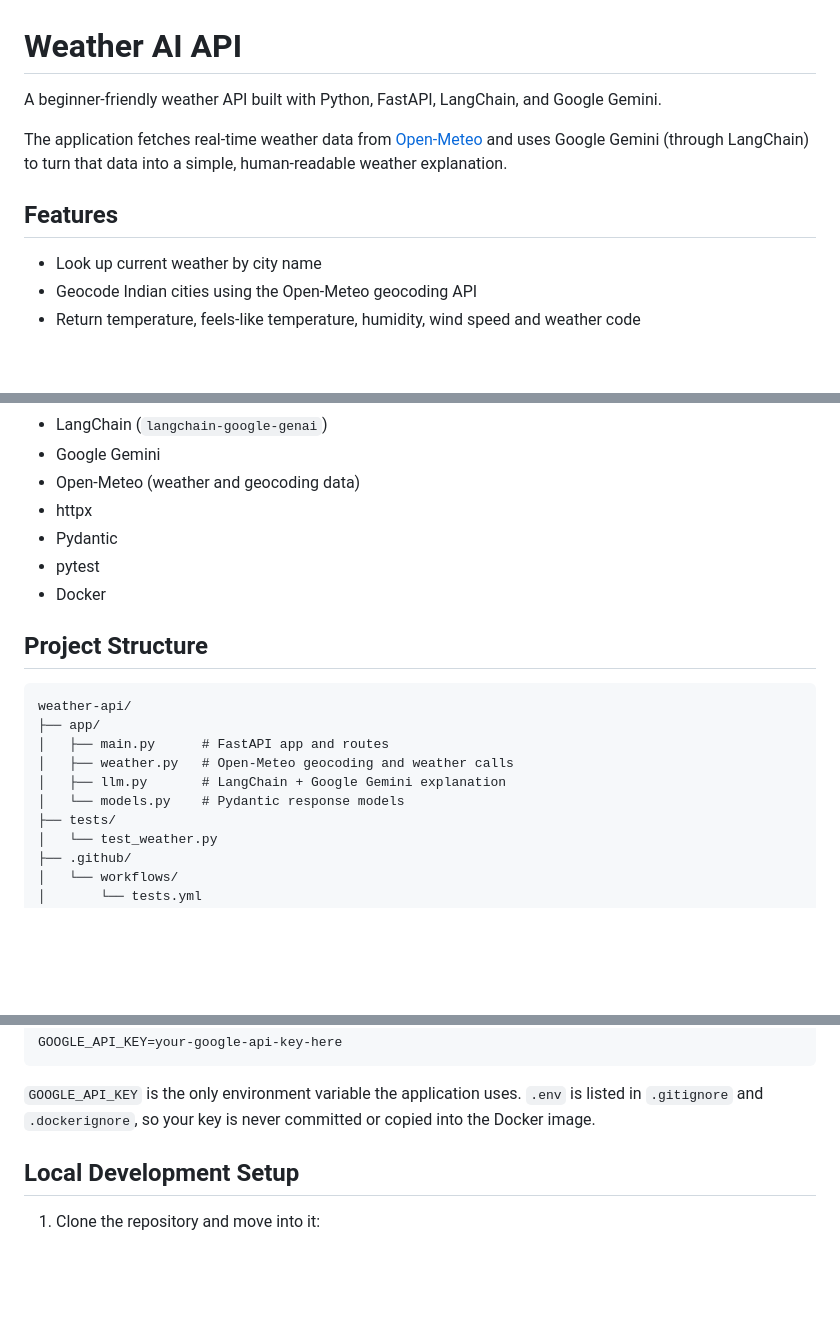
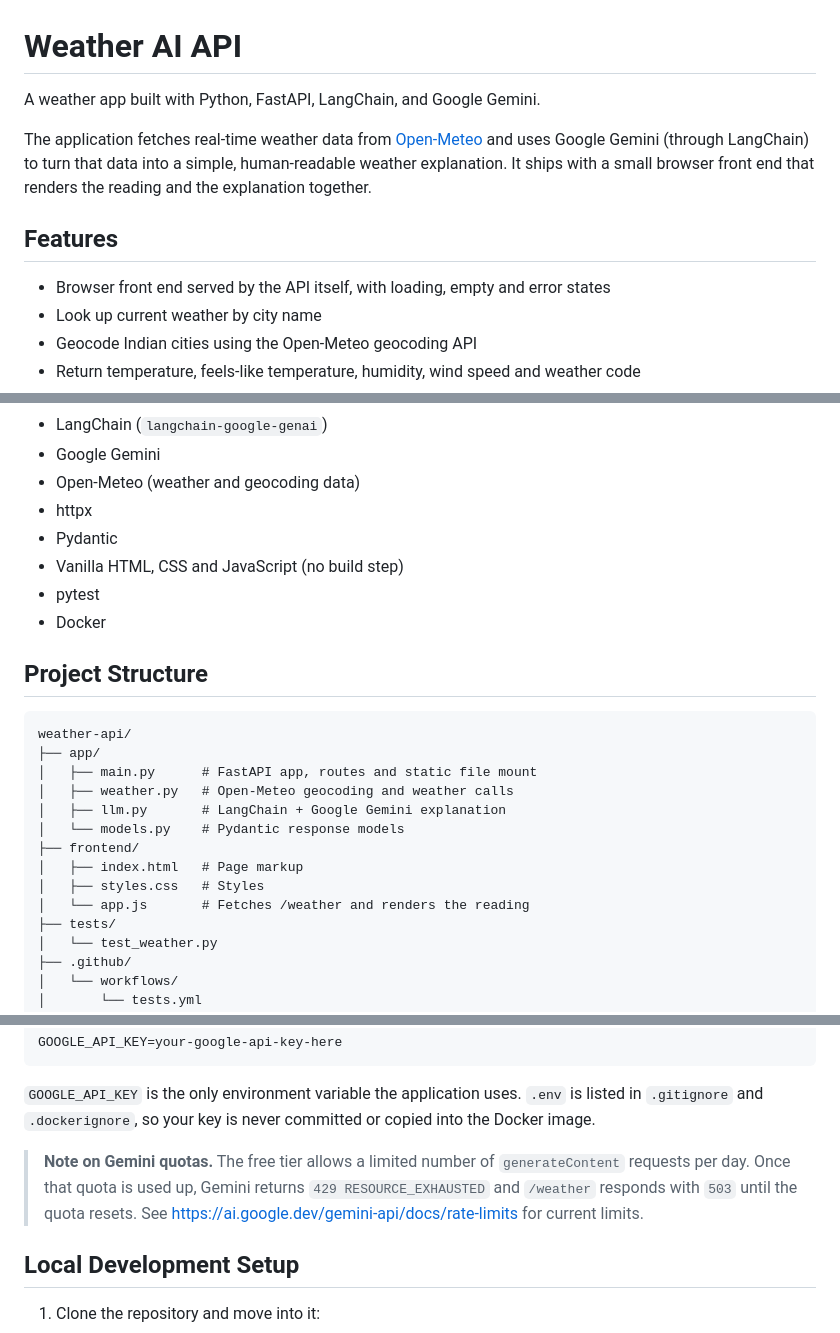
Before and after one commit to JoyelV/weather-api, a Markdown page: README.md, 3 parts joined by grey strips. GitHub-like rendering; blank space fills up the shorter version.

````diff
--- a/README.md
+++ b/README.md
@@ -1,13 +1,15 @@
 # Weather AI API
 
-A beginner-friendly weather API built with Python, FastAPI, LangChain, and Google Gemini.
+A weather app built with Python, FastAPI, LangChain, and Google Gemini.
 
 The application fetches real-time weather data from [Open-Meteo](https://open-meteo.com/)
 and uses Google Gemini (through LangChain) to turn that data into a simple,
-human-readable weather explanation.
+human-readable weather explanation. It ships with a small browser front end that
+renders the reading and the explanation together.
 
 ## Features
 
+- Browser front end served by the API itself, with loading, empty and error states
 - Look up current weather by city name
 - Geocode Indian cities using the Open-Meteo geocoding API
 - Return temperature, feels-like temperature, humidity, wind speed and weather code
@@ -27,6 +29,7 @@ human-readable weather explanation.
 - Open-Meteo (weather and geocoding data)
 - httpx
 - Pydantic
+- Vanilla HTML, CSS and JavaScript (no build step)
 - pytest
 - Docker
 
@@ -35,10 +38,14 @@ human-readable weather explanation.
 ```text
 weather-api/
 ├── app/
-│   ├── main.py      # FastAPI app and routes
+│   ├── main.py      # FastAPI app, routes and static file mount
 │   ├── weather.py   # Open-Meteo geocoding and weather calls
 │   ├── llm.py       # LangChain + Google Gemini explanation
 │   └── models.py    # Pydantic response models
+├── frontend/
+│   ├── index.html   # Page markup
+│   ├── styles.css   # Styles
+│   └── app.js       # Fetches /weather and renders the reading
 ├── tests/
 │   └── test_weather.py
 ├── .github/
@@ -72,6 +79,11 @@ GOOGLE_API_KEY=your-google-api-key-here
 `GOOGLE_API_KEY` is the only environment variable the application uses. `.env` is listed
 in `.gitignore` and `.dockerignore`, so your key is never committed or copied into the
 Docker image.
+
+> **Note on Gemini quotas.** The free tier allows a limited number of
+> `generateContent` requests per day. Once that quota is used up, Gemini returns
+> `429 RESOURCE_EXHAUSTED` and `/weather` responds with `503` until the quota
+> resets. See https://ai.google.dev/gemini-api/docs/rate-limits for current limits.
 
 ## Local Development Setup
 
````
Also changed, not shown: other parts of README.md (+26 -7 lines).
